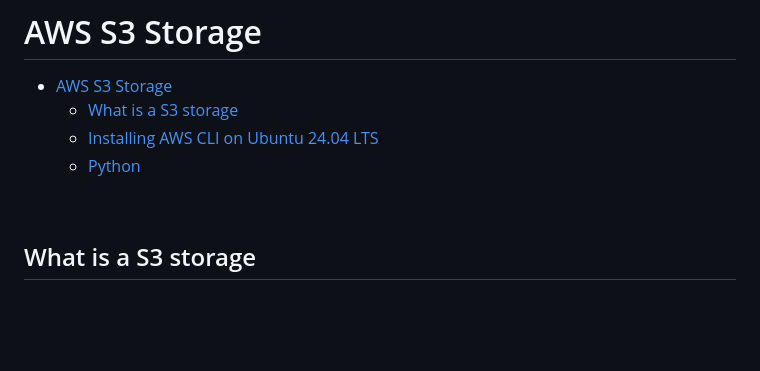
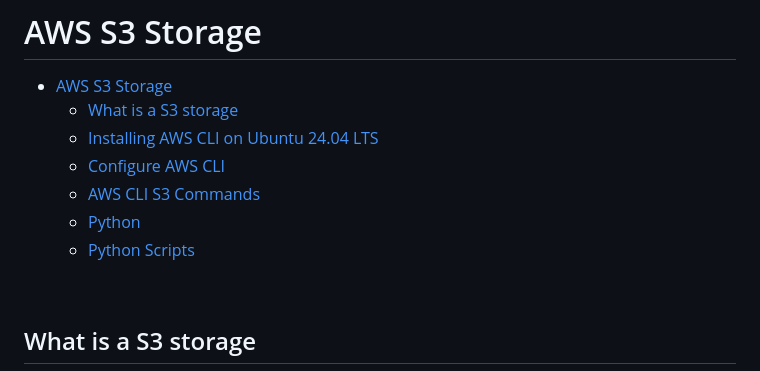
Before and after one commit to Wahab-Sparta/Training, a Markdown page: AWS_CLI/AWS_CLI.md, the part around the change. Drawn GitHub-style; blank space fills up the shorter version.

Commit message:
updated table of contents

```diff
--- a/AWS_CLI/AWS_CLI.md
+++ b/AWS_CLI/AWS_CLI.md
@@ -3,7 +3,10 @@
 - [AWS S3 Storage](#aws-s3-storage)
   - [What is a S3 storage](#what-is-a-s3-storage)
   - [Installing AWS CLI on Ubuntu 24.04 LTS](#installing-aws-cli-on-ubuntu-2404-lts)
+  - [Configure AWS CLI](#configure-aws-cli)
+  - [AWS CLI S3 Commands](#aws-cli-s3-commands)
   - [Python](#python)
+  - [Python Scripts](#python-scripts)
 
 <br>
 
```
